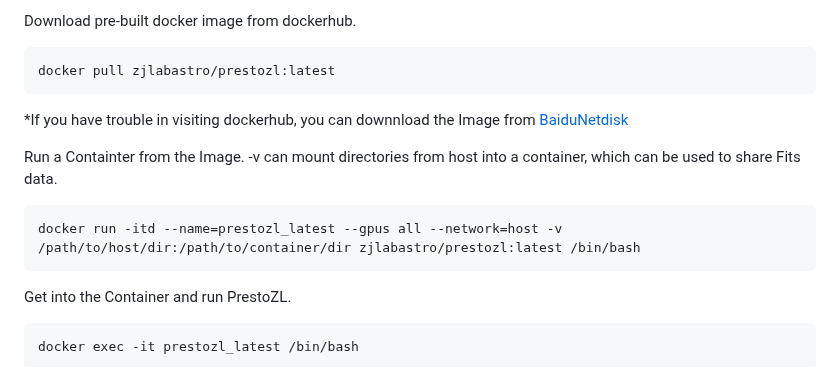
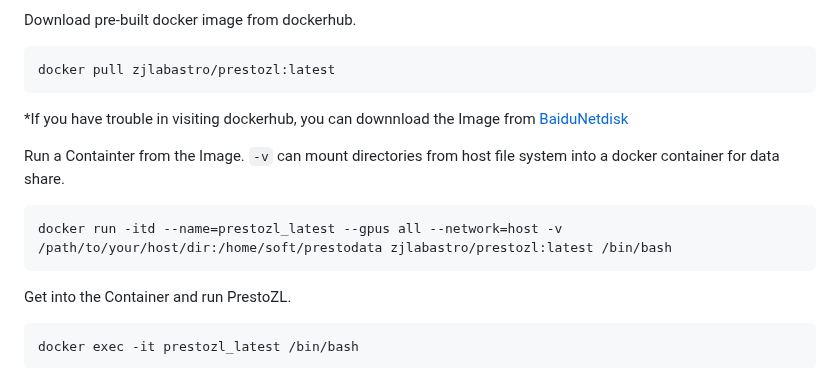
Before and after one commit to zhejianglab/PrestoZL, a Markdown page: README.md, the part around the change. GitHub-like rendering.

````diff
--- a/README.md
+++ b/README.md
@@ -38,9 +38,9 @@ docker pull zjlabastro/prestozl:latest
 ```
 *If you have trouble in visiting dockerhub, you can downnload the Image from [BaiduNetdisk](https://pan.baidu.com/s/11EMfbEFDQdRxn-tpA8EWrw?pwd=jhd3)
 
-Run a Containter from the Image. -v can mount directories from host into a container, which can be used to share Fits data.
+Run a Containter from the Image. `-v` can mount directories from host file system into a docker container for data share.
 ```
-docker run -itd --name=prestozl_latest --gpus all --network=host -v /path/to/host/dir:/path/to/container/dir zjlabastro/prestozl:latest /bin/bash
+docker run -itd --name=prestozl_latest --gpus all --network=host -v /path/to/your/host/dir:/home/soft/prestodata zjlabastro/prestozl:latest /bin/bash
 ```
 Get into the Container and run PrestoZL.
 ```
````
